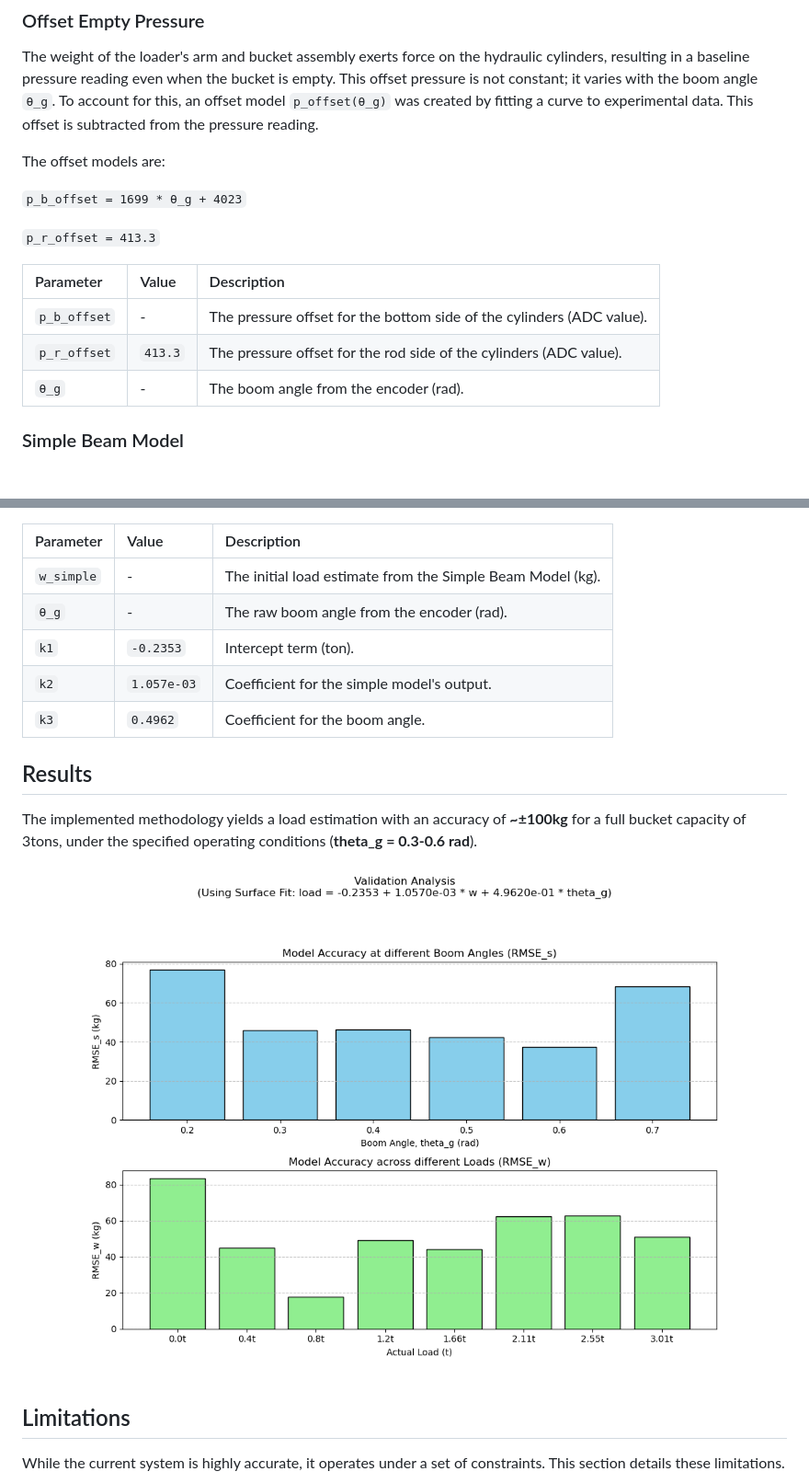
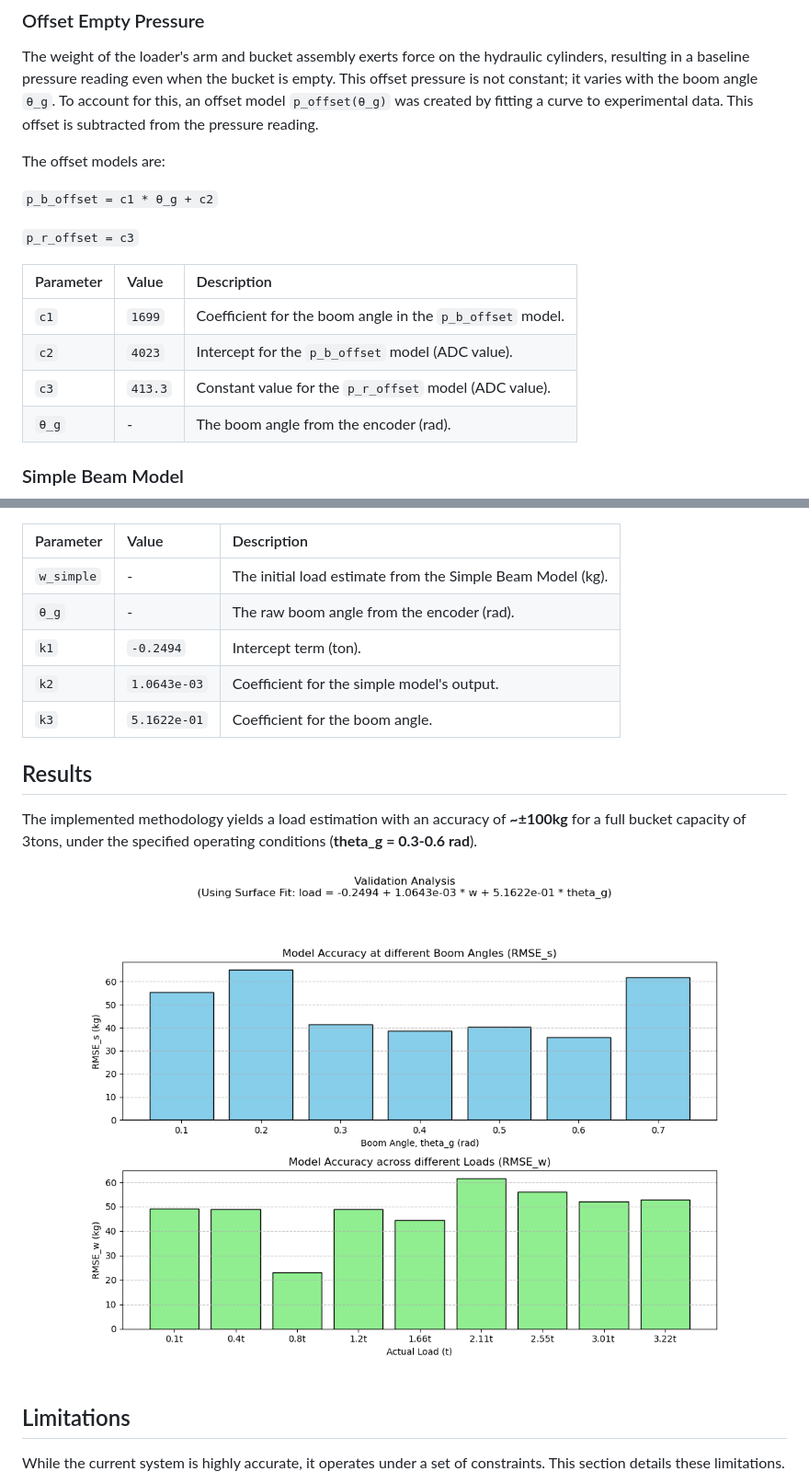
Before and after one commit to phattanaratjeedjeen-sudo/wheel_loader, a Markdown page: readme.md, 2 parts joined by grey strips. Shown: that part at 92% size. Drawn GitHub-style; pictures changed too: material/validation.png; blank space fills up the shorter version.

Commit message:
Merge branch 'backup'

```diff
--- a/readme.md
+++ b/readme.md
@@ -55,15 +55,17 @@ The weight of the loader's arm and bucket assembly exerts force on the hydraulic
 
 The offset models are:
 
-`p_b_offset = 1699 * θ_g + 4023`
+`p_b_offset = c1 * θ_g + c2`
 
-`p_r_offset = 413.3`
+`p_r_offset = c3`
 
 | Parameter | Value | Description |
 | :--- | :--- | :--- |
-| `p_b_offset` | - | The pressure offset for the bottom side of the cylinders (ADC value). |
-| `p_r_offset` | `413.3` | The pressure offset for the rod side of the cylinders (ADC value). |
+| `c1` | `1699` | Coefficient for the boom angle in the `p_b_offset` model. |
+| `c2` | `4023` | Intercept for the `p_b_offset` model (ADC value). |
+| `c3` | `413.3` | Constant value for the `p_r_offset` model (ADC value). |
 | `θ_g` | - | The boom angle from the encoder (rad). |
+
 
 ### Simple Beam Model
 
@@ -107,9 +109,9 @@ The final load is calculated as:
 | :--- | :--- | :--- |
 | `w_simple` | - | The initial load estimate from the Simple Beam Model (kg). |
 | `θ_g` | - | The raw boom angle from the encoder (rad). |
-| `k1` | `-0.2353` | Intercept term (ton). |
-| `k2` | `1.057e-03` | Coefficient for the simple model's output. |
-| `k3` | `0.4962` | Coefficient for the boom angle. |
+| `k1` | `-0.2494` | Intercept term (ton). |
+| `k2` | `1.0643e-03` | Coefficient for the simple model's output. |
+| `k3` | `5.1622e-01` | Coefficient for the boom angle. |
 
 ## Results
 
```
Also changed, not shown: 1 other file.
